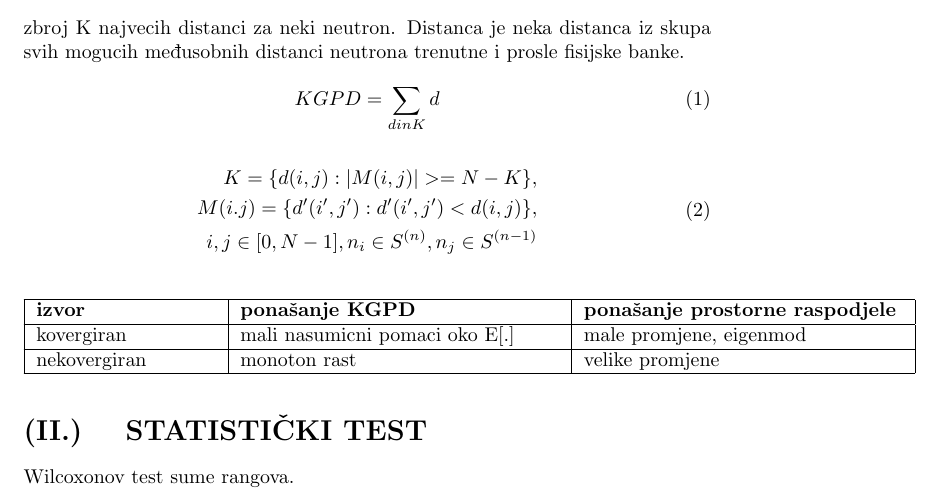
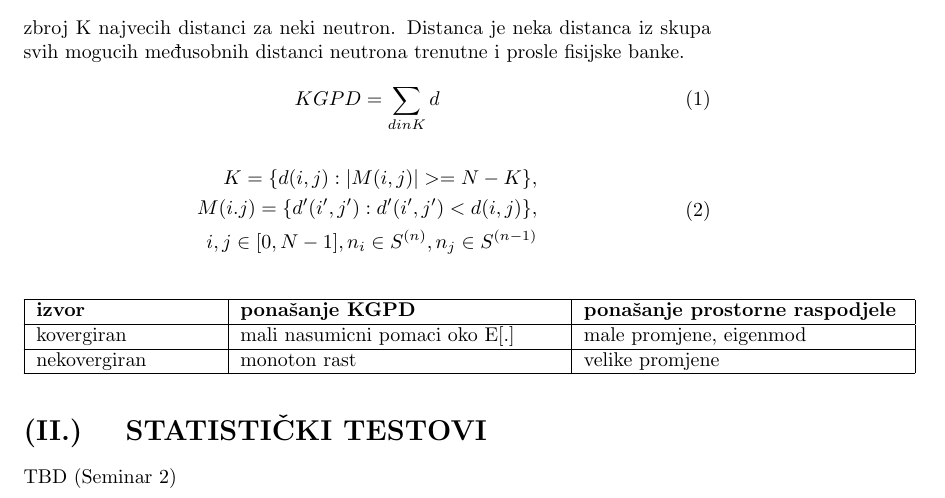
Before and after one commit to FrenkieL/Seminar1, a LaTeX document (prijedlog_sem.tex): part of page 2 of 4, cut so that both start at the same text. Compiled offline with pdfLaTeX.

Commit message:
prijedlog i gitignore

```diff
--- a/prijedlog_sem.tex
+++ b/prijedlog_sem.tex
@@ -64,8 +64,8 @@ i,j \in [0, N-1], n_i \in  S^{(n)}, n_j \in S^{(n-1)}
 	nekovergiran & monoton rast & velike promjene\\ \hline
 \end{longtable}
 
-\section{STATISTIČKI TEST}
-Wilcoxonov test sume rangova.
+\section{STATISTIČKI TESTOVI}
+TBD (Seminar 2)
 
 \section{IMPLEMENTACIJA}
 OPCIJE:
```
Also changed, not shown: prijedlog_sem.pdf, prijedlog_sem.tex (2 more changed lines).
